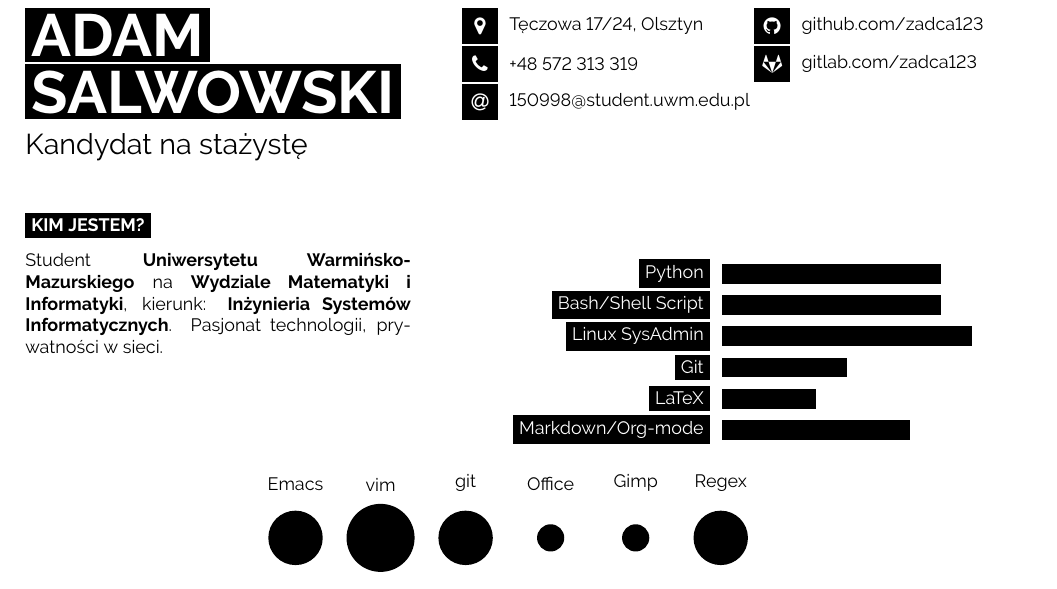
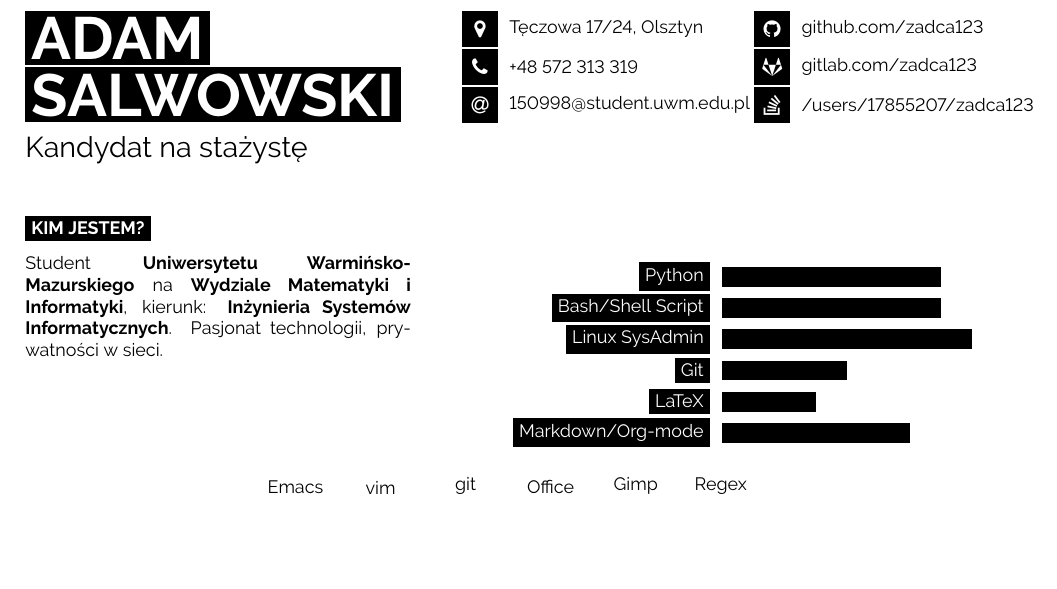
Before and after one commit to zadca123/zadca123.github.io, a LaTeX CV (CV/main.tex): part of the page, cut so that both start at the same text, the shorter picture padded with empty space. Compiled offline with pdfLaTeX.

Commit message:
adding stackoverflow

```diff
--- a/CV/main.tex
+++ b/CV/main.tex
@@ -52,7 +52,7 @@
     \icon{Phone}{12}{+48 572 313 319}\\
     \icon{At}{12}{\href{mailto:150998@student.uwm.edu.pl}{150998@student.uwm.edu.pl}}\\
 \end{minipage}
-\begin{minipage}[t]{0.275\textwidth} % 27.5% of the page width for the second row of icons
+\begin{minipage}[t]{0.3\textwidth} % 27.5% of the page width for the second row of icons
     \vspace{-\baselineskip} % Required for vertically aligning minipages
 
     % The first parameter is the FontAwesome icon name, the second is the box size and the third is the text
@@ -60,6 +60,7 @@
     % \icon{Globe}{12}{\href{https://alyx.vance.me}{alyx.vance.me}}\\
     \icon{Github}{12}{\href{https://github.com/zadca123}{github.com/zadca123}}\\
     \icon{Gitlab}{12}{\href{https://gitlab.com/zadca123}{gitlab.com/zadca123}}\\
+    \icon{StackOverflow}{12}{\href{https://stackoverflow.com/users/17855207/zadca123}{/users/17855207/zadca123}}\\
 \end{minipage}
 
 \vspace{0.5cm}
```
Also changed, not shown: CV/main.pdf.
